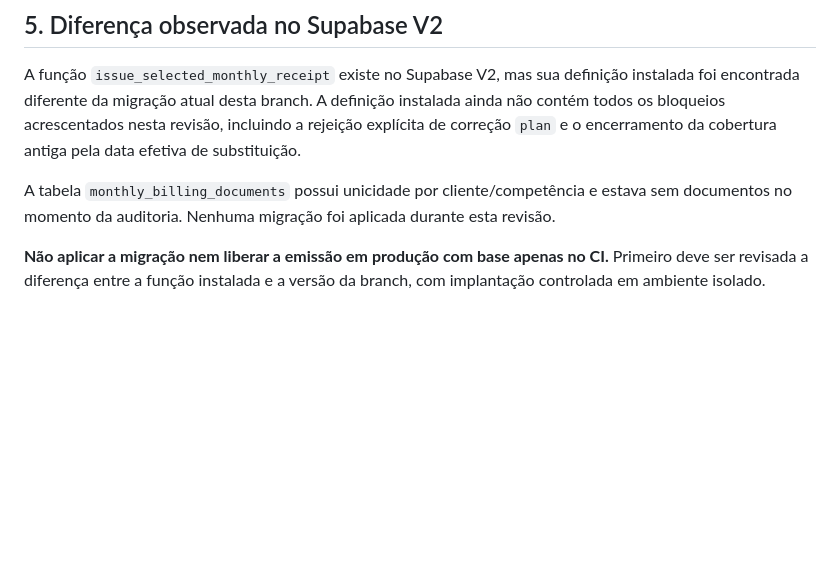
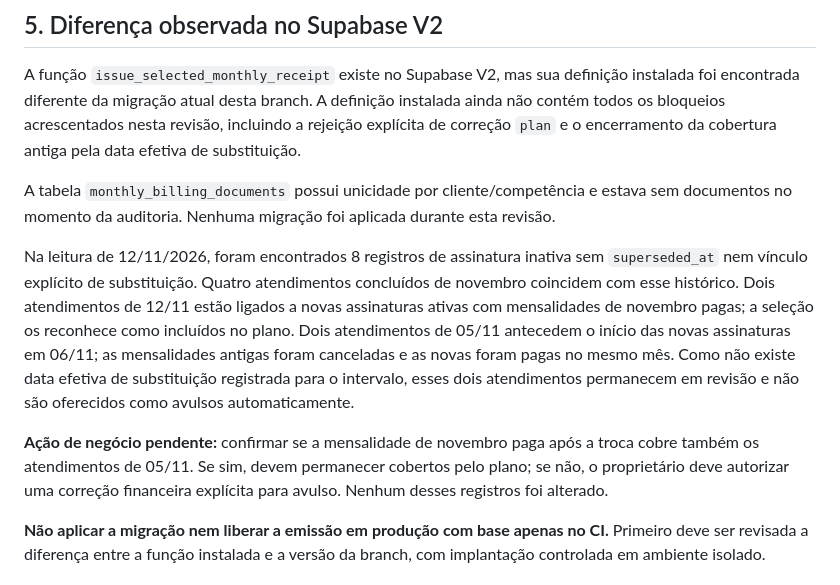
Before and after one commit to chagassilvio1982-blip/vaporeasy, a Markdown page: docs/v2-billing-audit-and-release-checklist.md, the part around the change. GitHub-like rendering; blank space fills up the shorter version.

Commit message:
docs(v2 billing): record unresolved November plan transition cases

```diff
--- a/docs/v2-billing-audit-and-release-checklist.md
+++ b/docs/v2-billing-audit-and-release-checklist.md
@@ -83,6 +83,10 @@ A função `issue_selected_monthly_receipt` existe no Supabase V2, mas sua defin
 
 A tabela `monthly_billing_documents` possui unicidade por cliente/competência e estava sem documentos no momento da auditoria. Nenhuma migração foi aplicada durante esta revisão.
 
+Na leitura de 12/11/2026, foram encontrados 8 registros de assinatura inativa sem `superseded_at` nem vínculo explícito de substituição. Quatro atendimentos concluídos de novembro coincidem com esse histórico. Dois atendimentos de 12/11 estão ligados a novas assinaturas ativas com mensalidades de novembro pagas; a seleção os reconhece como incluídos no plano. Dois atendimentos de 05/11 antecedem o início das novas assinaturas em 06/11; as mensalidades antigas foram canceladas e as novas foram pagas no mesmo mês. Como não existe data efetiva de substituição registrada para o intervalo, esses dois atendimentos permanecem em revisão e não são oferecidos como avulsos automaticamente.
+
+**Ação de negócio pendente:** confirmar se a mensalidade de novembro paga após a troca cobre também os atendimentos de 05/11. Se sim, devem permanecer cobertos pelo plano; se não, o proprietário deve autorizar uma correção financeira explícita para avulso. Nenhum desses registros foi alterado.
+
 **Não aplicar a migração nem liberar a emissão em produção com base apenas no CI.** Primeiro deve ser revisada a diferença entre a função instalada e a versão da branch, com implantação controlada em ambiente isolado.
 
 ## 6. Critérios pendentes antes da liberação
```
